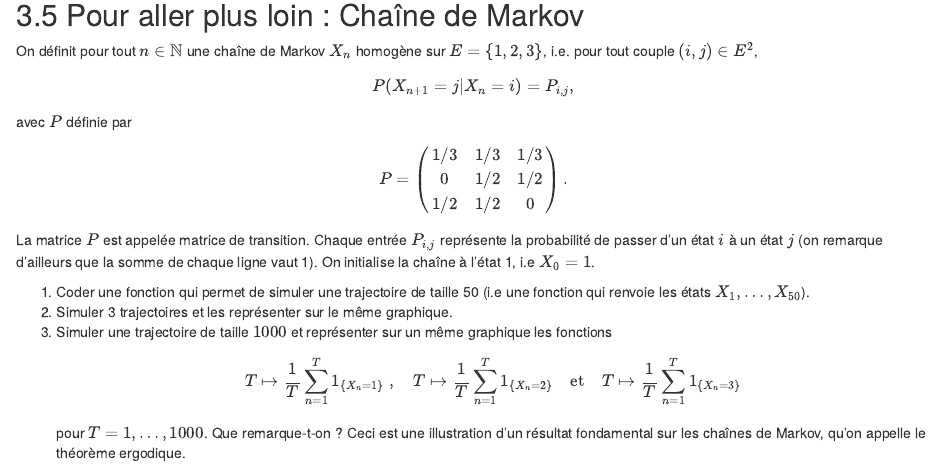
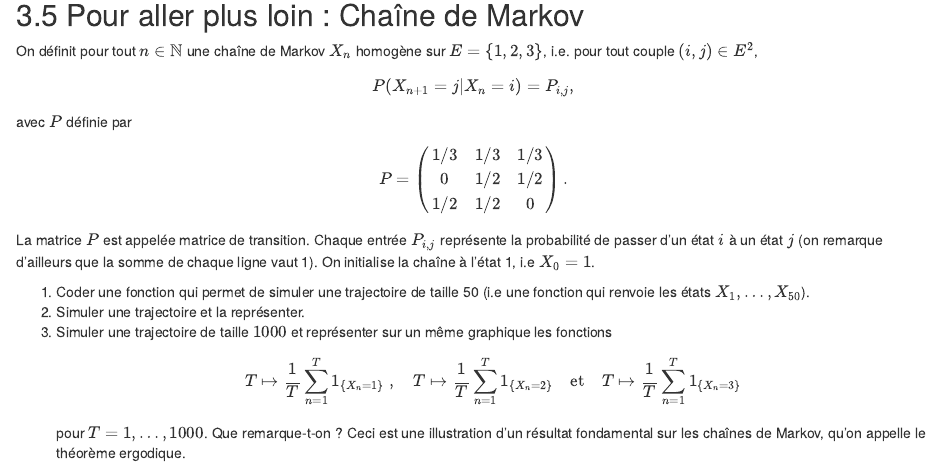
Before and after one commit to AnnaBonnet/M2_Stats_MiseANiveau, an R Markdown document (Fiche1_IntroR.Rmd): the page in a window 1100 px wide, from 16380 px down. Rendered offline with R 4.5, knitr and Pandoc, with nearby package versions; code that draws random numbers runs with fixed seeds of ours.

Commit message:
séance 1 all

```diff
--- a/Fiche1_IntroR.Rmd
+++ b/Fiche1_IntroR.Rmd
@@ -528,11 +528,12 @@ $$P=\begin{pmatrix} 1/3 & 1/3& 1/3 \\
                     0 & 1/2 & 1/2 \\
                     1/2 & 1/2 & 0
                     \end{pmatrix}.$$
+
 La matrice $P$ est appelée matrice de transition. Chaque entrée $P_{i,j}$ représente la probabilité de passer d'un état $i$ à un état $j$ (on remarque d'ailleurs que la somme de chaque ligne vaut 1).
 On initialise la chaîne à l'état 1, i.e $X_0=1$.
 
 1. Coder une fonction qui permet de simuler une trajectoire de taille 50 (i.e une fonction qui renvoie les états $X_1, \dots, X_{50}$).
-2. Simuler 3 trajectoires et les représenter sur le même graphique.
+2. Simuler une trajectoire et la représenter.
 3. Simuler une trajectoire de taille $1000$ et représenter sur un même graphique les fonctions
 	$$ 	T\mapsto \frac{1}{T} \sum_{n=1}^T  \mathbb{1}_{\{X_n=1\}} \ , \quad
 	T\mapsto \frac{1}{T} \sum_{n=1}^T \mathbb{1}_{\{X_n=2\}} \quad \mbox{et} \quad
```
